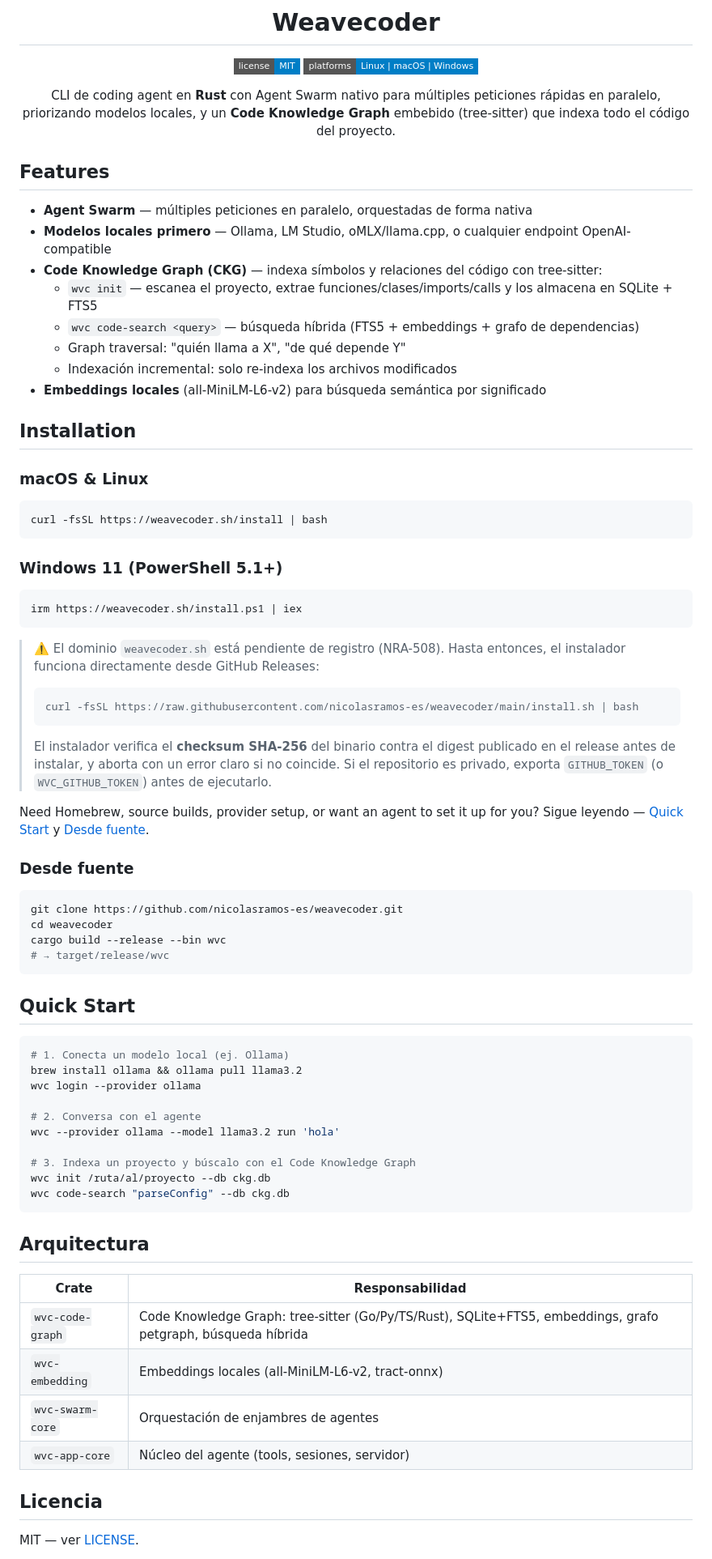
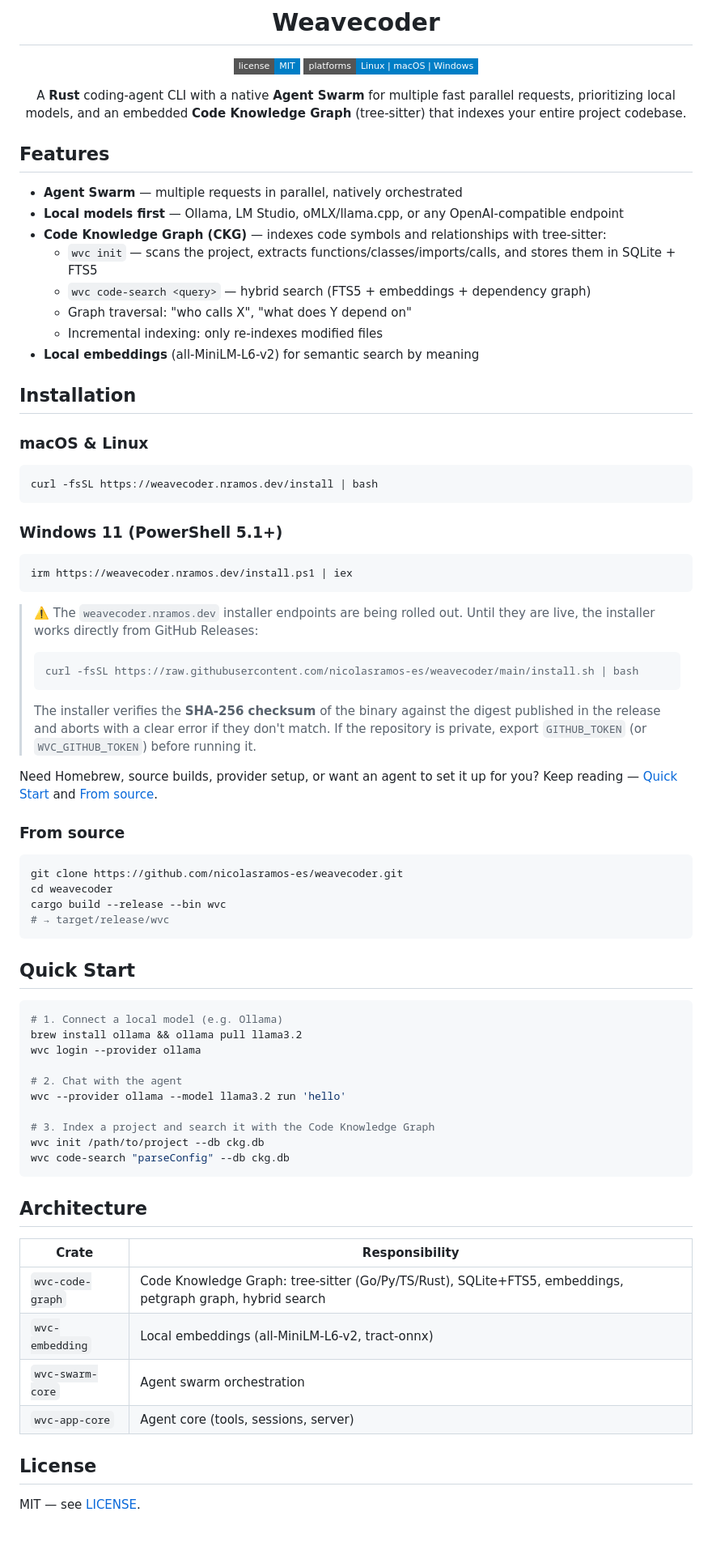
Before and after one commit to nicolasramos-es/weavecoder, a Markdown page: README.md, the part around one of its changes. Shown at 81% size. Drawn GitHub-style; badges without logos; blank space fills up the shorter version.

Commit message:
docs(readme): update install domain to weavecoder.nramos.dev and unify language to English

````diff
--- a/README.md
+++ b/README.md
@@ -5,46 +5,46 @@
 [![License: MIT](https://img.shields.io/badge/license-MIT-blue?style=flat-square)](LICENSE)
 [![Platforms](https://img.shields.io/badge/platforms-Linux%20%7C%20macOS%20%7C%20Windows-blue?style=flat-square)](https://github.com/nicolasramos-es/weavecoder/releases)
 
-CLI de coding agent en **Rust** con Agent Swarm nativo para múltiples peticiones rápidas en paralelo, priorizando modelos locales, y un **Code Knowledge Graph** embebido (tree-sitter) que indexa todo el código del proyecto.
+A **Rust** coding-agent CLI with a native **Agent Swarm** for multiple fast parallel requests, prioritizing local models, and an embedded **Code Knowledge Graph** (tree-sitter) that indexes your entire project codebase.
 
 </div>
 
 ## Features
 
-- **Agent Swarm** — múltiples peticiones en paralelo, orquestadas de forma nativa
-- **Modelos locales primero** — Ollama, LM Studio, oMLX/llama.cpp, o cualquier endpoint OpenAI-compatible
-- **Code Knowledge Graph (CKG)** — indexa símbolos y relaciones del código con tree-sitter:
-  - `wvc init` — escanea el proyecto, extrae funciones/clases/imports/calls y los almacena en SQLite + FTS5
-  - `wvc code-search <query>` — búsqueda híbrida (FTS5 + embeddings + grafo de dependencias)
-  - Graph traversal: "quién llama a X", "de qué depende Y"
-  - Indexación incremental: solo re-indexa los archivos modificados
-- **Embeddings locales** (all-MiniLM-L6-v2) para búsqueda semántica por significado
+- **Agent Swarm** — multiple requests in parallel, natively orchestrated
+- **Local models first** — Ollama, LM Studio, oMLX/llama.cpp, or any OpenAI-compatible endpoint
+- **Code Knowledge Graph (CKG)** — indexes code symbols and relationships with tree-sitter:
+  - `wvc init` — scans the project, extracts functions/classes/imports/calls, and stores them in SQLite + FTS5
+  - `wvc code-search <query>` — hybrid search (FTS5 + embeddings + dependency graph)
+  - Graph traversal: "who calls X", "what does Y depend on"
+  - Incremental indexing: only re-indexes modified files
+- **Local embeddings** (all-MiniLM-L6-v2) for semantic search by meaning
 
 ## Installation
 
 ### macOS & Linux
 
 ```bash
-curl -fsSL https://weavecoder.sh/install | bash
+curl -fsSL https://weavecoder.nramos.dev/install | bash
 ```
 
 ### Windows 11 (PowerShell 5.1+)
 
 ```powershell
-irm https://weavecoder.sh/install.ps1 | iex
+irm https://weavecoder.nramos.dev/install.ps1 | iex
 ```
 
-> ⚠️ El dominio `weavecoder.sh` está pendiente de registro (NRA-508). Hasta entonces, el instalador funciona directamente desde GitHub Releases:
+> ⚠️ The `weavecoder.nramos.dev` installer endpoints are being rolled out. Until they are live, the installer works directly from GitHub Releases:
 >
 > ```bash
 > curl -fsSL https://raw.githubusercontent.com/nicolasramos-es/weavecoder/main/install.sh | bash
 > ```
 >
-> El instalador verifica el **checksum SHA-256** del binario contra el digest publicado en el release antes de instalar, y aborta con un error claro si no coincide. Si el repositorio es privado, exporta `GITHUB_TOKEN` (o `WVC_GITHUB_TOKEN`) antes de ejecutarlo.
+> The installer verifies the **SHA-256 checksum** of the binary against the digest published in the release and aborts with a clear error if they don't match. If the repository is private, export `GITHUB_TOKEN` (or `WVC_GITHUB_TOKEN`) before running it.
 
-Need Homebrew, source builds, provider setup, or want an agent to set it up for you? Sigue leyendo — [Quick Start](#quick-start) y [Desde fuente](#desde-fuente).
+Need Homebrew, source builds, provider setup, or want an agent to set it up for you? Keep reading — [Quick Start](#quick-start) and [From source](#from-source).
 
-### Desde fuente
+### From source
 
 ```bash
 git clone https://github.com/nicolasramos-es/weavecoder.git
@@ -56,28 +56,28 @@ cargo build --release --bin wvc
 ## Quick Start
 
 ```bash
-# 1. Conecta un modelo local (ej. Ollama)
+# 1. Connect a local model (e.g. Ollama)
 brew install ollama && ollama pull llama3.2
 wvc login --provider ollama
 
-# 2. Conversa con el agente
-wvc --provider ollama --model llama3.2 run 'hola'
+# 2. Chat with the agent
+wvc --provider ollama --model llama3.2 run 'hello'
 
-# 3. Indexa un proyecto y búscalo con el Code Knowledge Graph
-wvc init /ruta/al/proyecto --db ckg.db
+# 3. Index a project and search it with the Code Knowledge Graph
+wvc init /path/to/project --db ckg.db
 wvc code-search "parseConfig" --db ckg.db
 ```
 
-## Arquitectura
+## Architecture
 
-| Crate | Responsabilidad |
+| Crate | Responsibility |
 |---|---|
-| `wvc-code-graph` | Code Knowledge Graph: tree-sitter (Go/Py/TS/Rust), SQLite+FTS5, embeddings, grafo petgraph, búsqueda híbrida |
-| `wvc-embedding` | Embeddings locales (all-MiniLM-L6-v2, tract-onnx) |
-| `wvc-swarm-core` | Orquestación de enjambres de agentes |
-| `wvc-app-core` | Núcleo del agente (tools, sesiones, servidor) |
+| `wvc-code-graph` | Code Knowledge Graph: tree-sitter (Go/Py/TS/Rust), SQLite+FTS5, embeddings, petgraph graph, hybrid search |
+| `wvc-embedding` | Local embeddings (all-MiniLM-L6-v2, tract-onnx) |
+| `wvc-swarm-core` | Agent swarm orchestration |
+| `wvc-app-core` | Agent core (tools, sessions, server) |
 
-## Licencia
+## License
 
-MIT — ver [LICENSE](LICENSE).
+MIT — see [LICENSE](LICENSE).
 
````
Also changed, not shown: other parts of README.md (+1 -1 lines).
